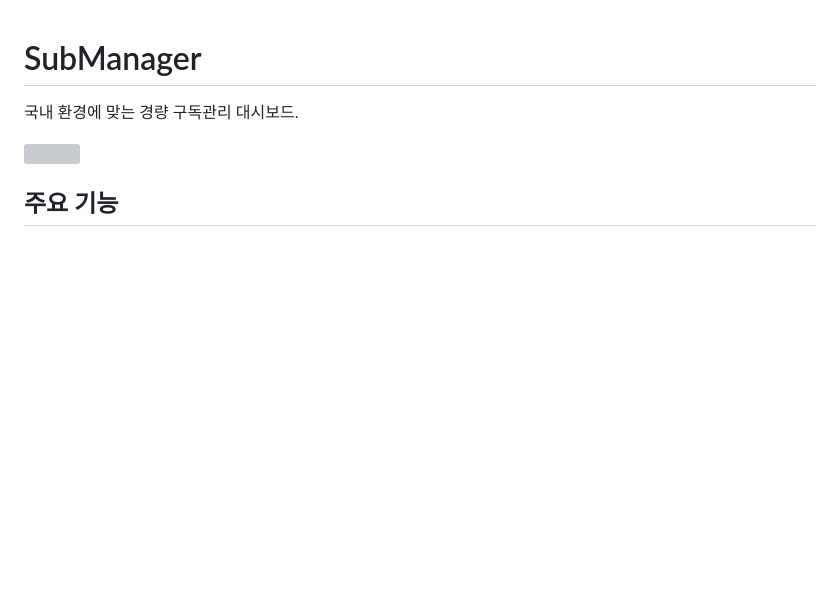
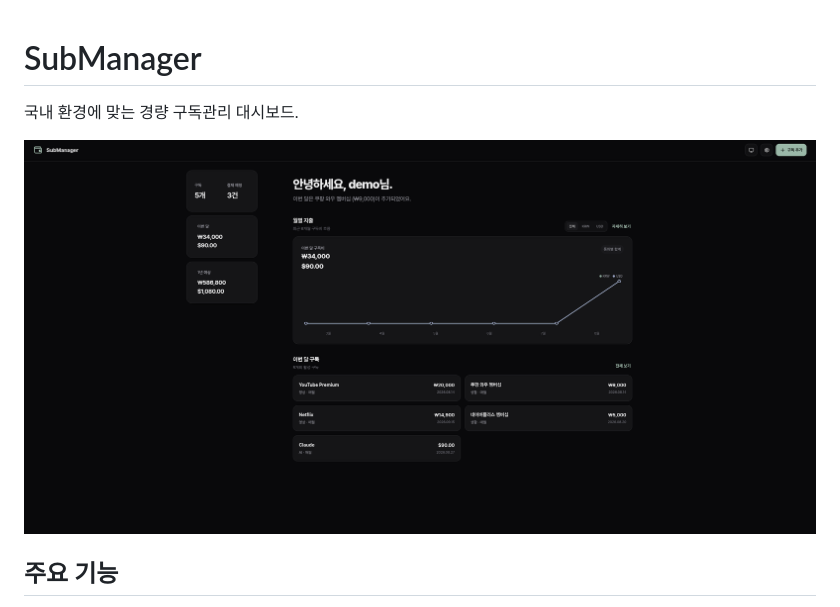
Before and after one commit to kmw0410/submanager, a Markdown page: README.md, the part around the change. Rendered like a GitHub page; blank space fills up the shorter version; grey boxes are pictures that could not be loaded.

Commit message:
Update image reference in README

```diff
--- a/README.md
+++ b/README.md
@@ -2,7 +2,7 @@
 
 국내 환경에 맞는 경량 구독관리 대시보드.
 
-![](dashboard.png)
+![](main.png)
 
 ## 주요 기능
 
```
